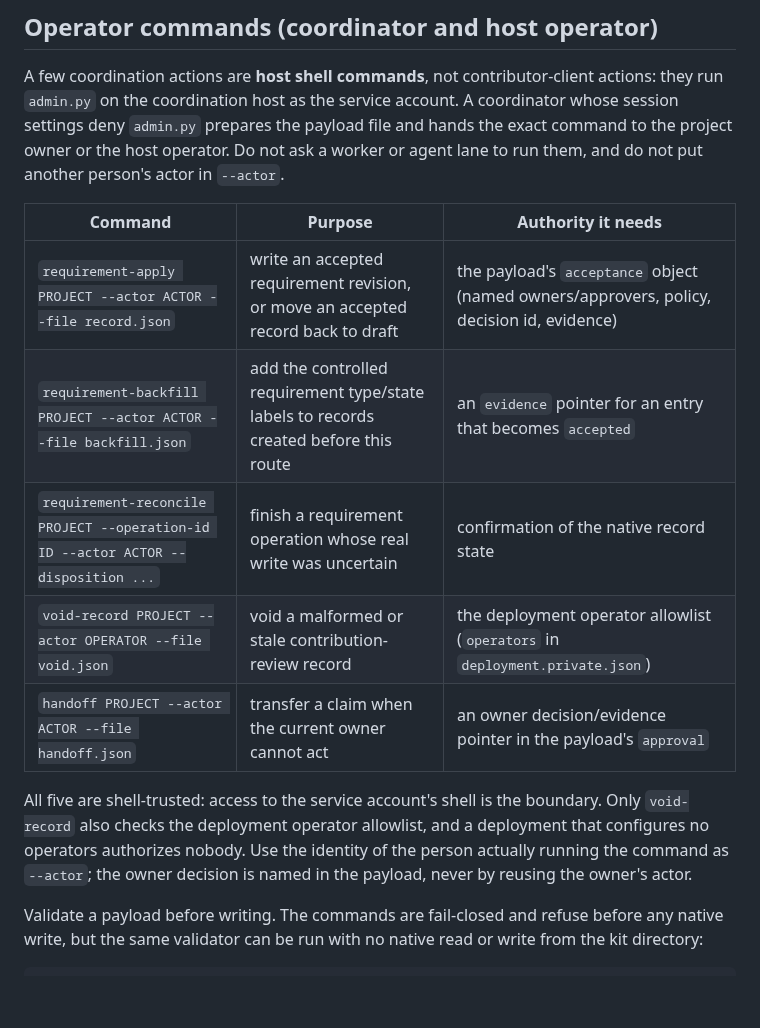
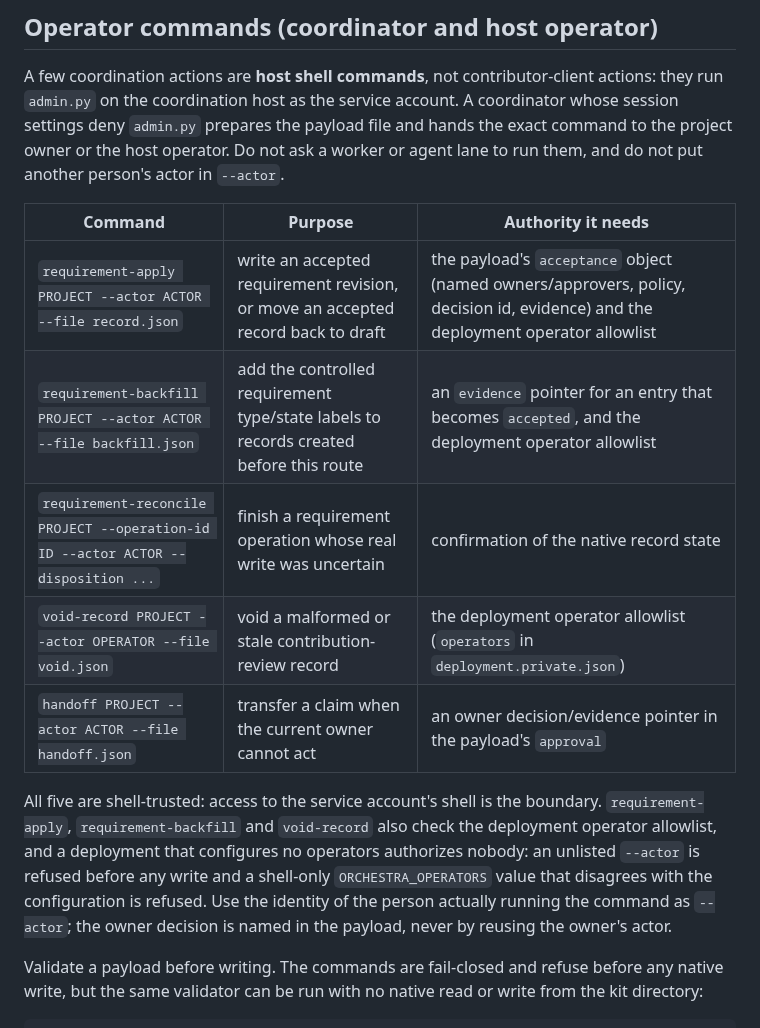
Before and after one commit to jamesjennens/orchestra, a Markdown page: start_here/README.md, the part around the change. GitHub-like rendering; blank space fills up the shorter version.

Commit message:
kittrial-5bb.65: document the requirement operator-allowlist check

```diff
--- a/start_here/README.md
+++ b/start_here/README.md
@@ -41,17 +41,20 @@ worker or agent lane to run them, and do not put another person's actor in
 
 | Command | Purpose | Authority it needs |
 | --- | --- | --- |
-| `requirement-apply PROJECT --actor ACTOR --file record.json` | write an accepted requirement revision, or move an accepted record back to draft | the payload's `acceptance` object (named owners/approvers, policy, decision id, evidence) |
-| `requirement-backfill PROJECT --actor ACTOR --file backfill.json` | add the controlled requirement type/state labels to records created before this route | an `evidence` pointer for an entry that becomes `accepted` |
+| `requirement-apply PROJECT --actor ACTOR --file record.json` | write an accepted requirement revision, or move an accepted record back to draft | the payload's `acceptance` object (named owners/approvers, policy, decision id, evidence) and the deployment operator allowlist |
+| `requirement-backfill PROJECT --actor ACTOR --file backfill.json` | add the controlled requirement type/state labels to records created before this route | an `evidence` pointer for an entry that becomes `accepted`, and the deployment operator allowlist |
 | `requirement-reconcile PROJECT --operation-id ID --actor ACTOR --disposition ...` | finish a requirement operation whose real write was uncertain | confirmation of the native record state |
 | `void-record PROJECT --actor OPERATOR --file void.json` | void a malformed or stale contribution-review record | the deployment operator allowlist (`operators` in `deployment.private.json`) |
 | `handoff PROJECT --actor ACTOR --file handoff.json` | transfer a claim when the current owner cannot act | an owner decision/evidence pointer in the payload's `approval` |
 
 All five are shell-trusted: access to the service account's shell is the
-boundary. Only `void-record` also checks the deployment operator allowlist, and a
-deployment that configures no operators authorizes nobody. Use the identity of
-the person actually running the command as `--actor`; the owner decision is named
-in the payload, never by reusing the owner's actor.
+boundary. `requirement-apply`, `requirement-backfill` and `void-record` also check
+the deployment operator allowlist, and a deployment that configures no operators
+authorizes nobody: an unlisted `--actor` is refused before any write and a
+shell-only `ORCHESTRA_OPERATORS` value that disagrees with the configuration is
+refused. Use the identity of the person actually running the command as
+`--actor`; the owner decision is named in the payload, never by reusing the
+owner's actor.
 
 Validate a payload before writing. The commands are fail-closed and refuse before
 any native write, but the same validator can be run with no native read or write
```
Also changed, not shown: docs/OPERATIONS.md (+16 -7 lines), docs/REQUIREMENTS_INTEGRATION.md (+15 -2 lines).
